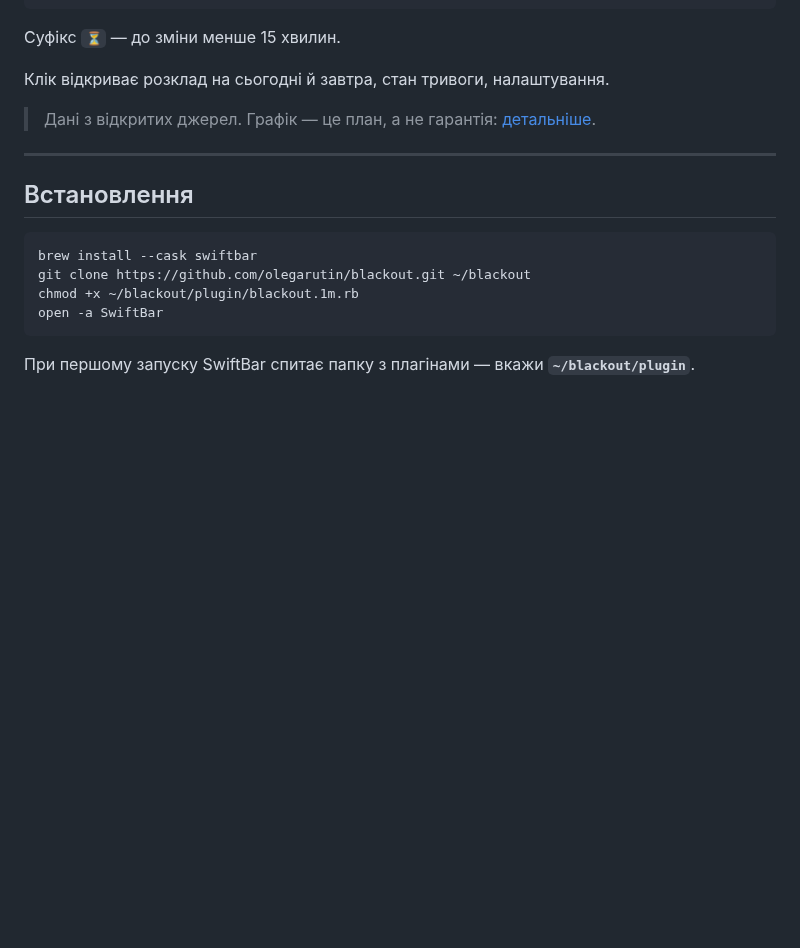
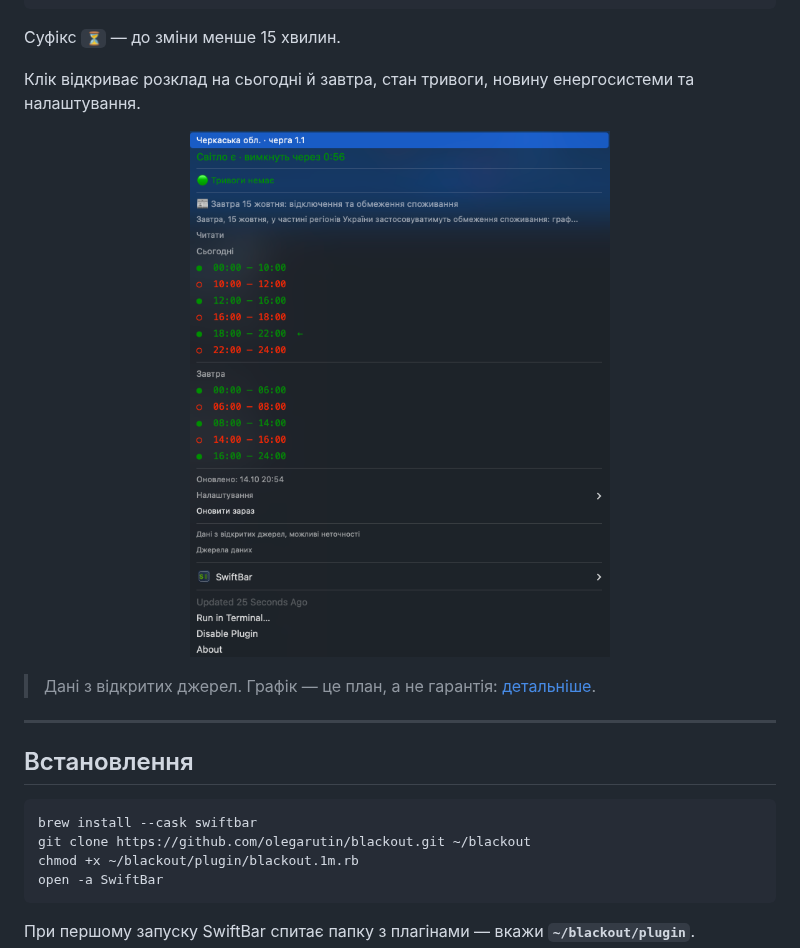
Before and after one commit to olegarutin/blackout, a Markdown page: README.md, the part around the change. Rendered like a GitHub page; pictures changed too: docs/menu.png (added); blank space fills up the shorter version.

Commit message:
Скріншот меню в README
Co-Authored-By: Claude Opus 5 <noreply@anthropic.com>

```diff
--- a/README.md
+++ b/README.md
@@ -20,7 +20,11 @@
 
 Суфікс `⏳` — до зміни менше 15 хвилин.
 
-Клік відкриває розклад на сьогодні й завтра, стан тривоги, налаштування.
+Клік відкриває розклад на сьогодні й завтра, стан тривоги, новину енергосистеми та налаштування.
+
+<p align="center">
+  <img src="docs/menu.png" alt="Меню застосунку: графік на сьогодні й завтра, стан тривоги, новина Укренерго" width="420">
+</p>
 
 > Дані з відкритих джерел. Графік — це план, а не гарантія: [детальніше](#застереження).
 
```
